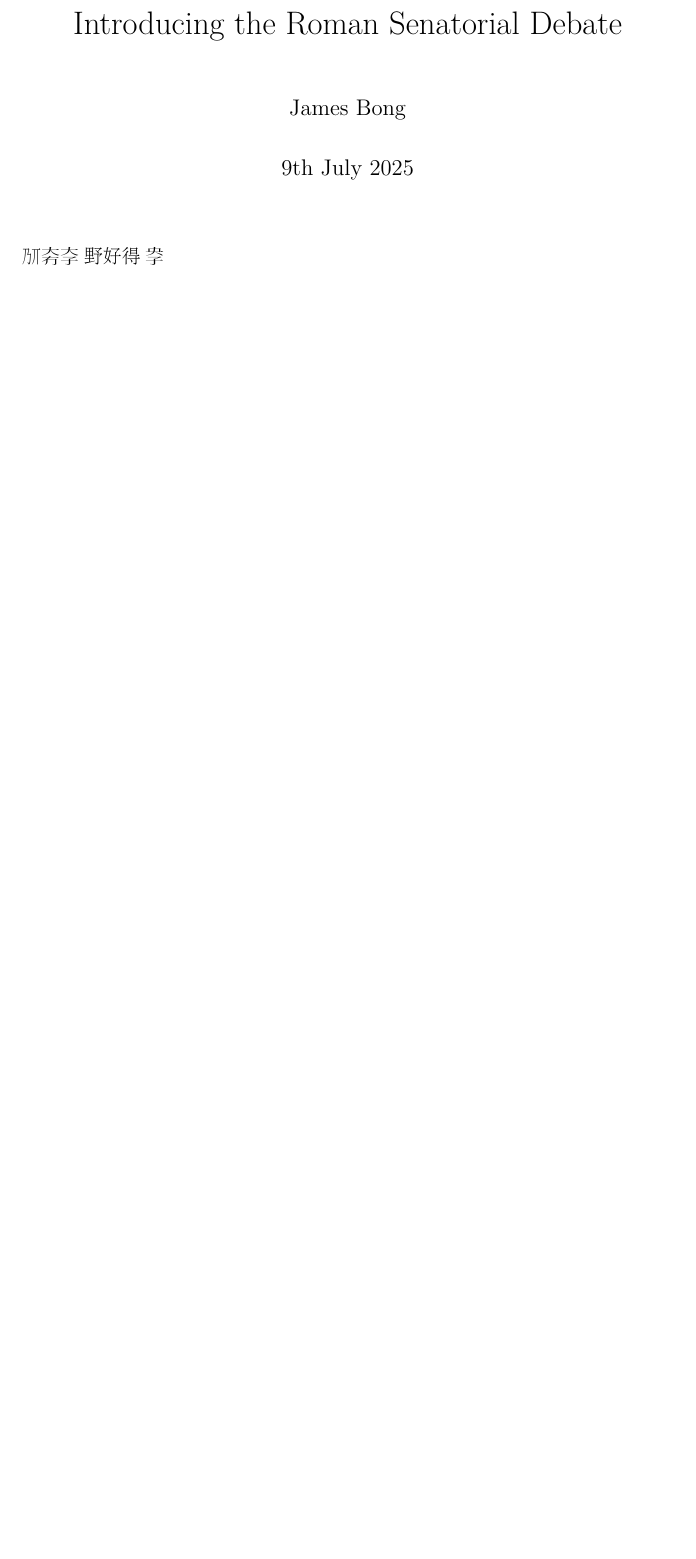
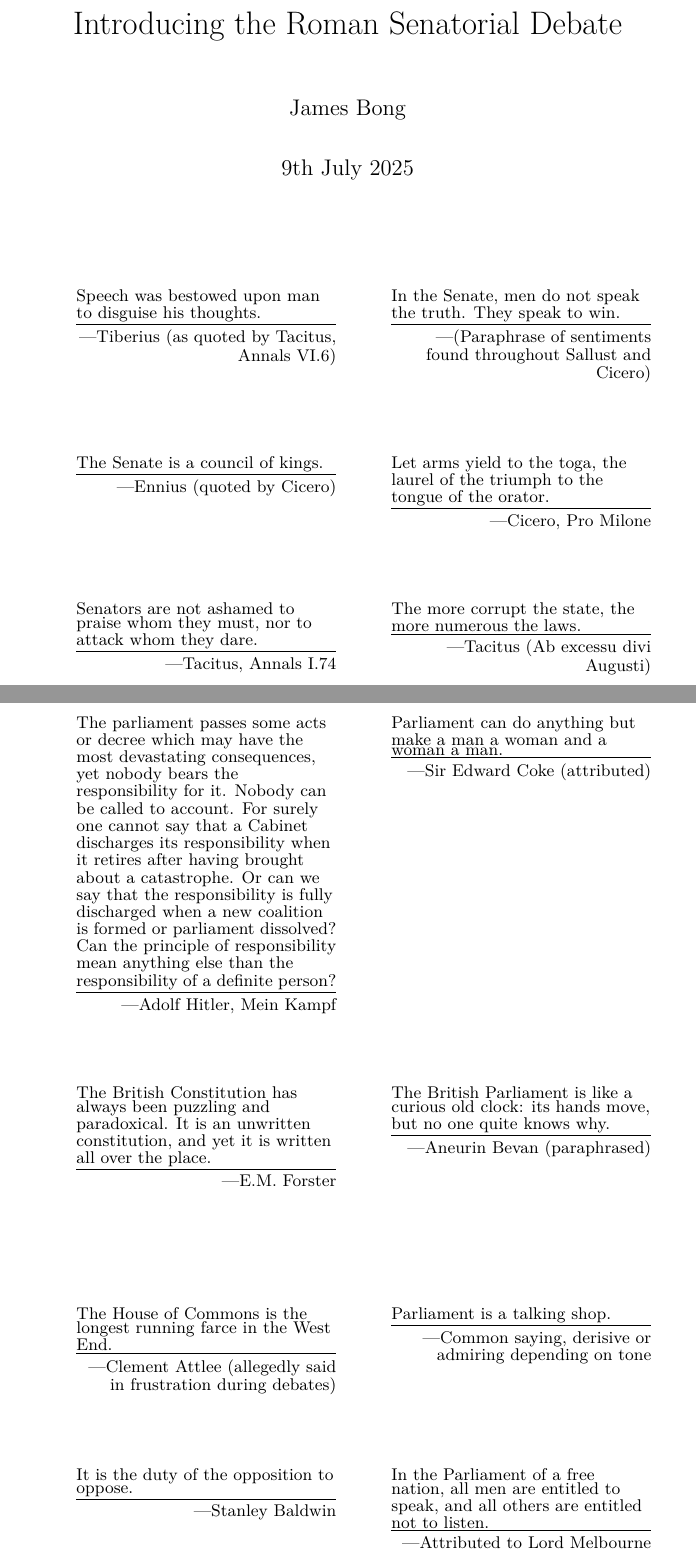
Before and after one commit to 0xJamesBong/roman-senatorial-debate, a LaTeX document (paper/roman-senatorial-debate.tex, which reads paper/chapters/0-epigraphs.tex): part of page 1 of 14 before the commit and two parts of pages 1 and 2 of 16 after it, the two joined at a grey line, cut so that both start at the same text, the shorter picture padded with empty space. The pictures show the PDF file paper/out/roman-senatorial-debate.pdf that the author committed with the source.

Commit message:
epigraphs

```diff
--- /dev/null
+++ b/paper/chapters/0-epigraphs.tex
@@ -0,0 +1,40 @@
+% \section{Epigraphs}
+
+\begin{table}[H]
+\centering
+\small
+\begin{tabular}{p{0.45\textwidth}p{0.45\textwidth}}
+\epigraph{Speech was bestowed upon man to disguise his thoughts.}{---Tiberius (as quoted by Tacitus, Annals VI.6)} &
+\epigraph{In the Senate, men do not speak the truth. They speak to win.}{---(Paraphrase of sentiments found throughout Sallust and Cicero)} \\
+\epigraph{The Senate is a council of kings.}{---Ennius (quoted by Cicero)} &
+\epigraph{Let arms yield to the toga, the laurel of the triumph to the tongue of the orator.}{---Cicero, Pro Milone} \\
+\epigraph{Senators are not ashamed to praise whom they must, nor to attack whom they dare.}{---Tacitus, Annals I.74} &
+\epigraph{The more corrupt the state, the more numerous the laws.}{---Tacitus (Ab excessu divi Augusti)} \\
+\end{tabular}
+\end{table}
+
+\begin{table}[H]
+\centering
+\small
+\begin{tabular}{p{0.45\textwidth}p{0.45\textwidth}}
+\epigraph{The parliament passes some acts or decree which may have the most devastating consequences, yet nobody bears the responsibility for it. Nobody can be called to account. For surely one cannot say that a Cabinet discharges its responsibility when it retires after having brought about a catastrophe. Or can we say that the responsibility is fully discharged when a new coalition is formed or parliament dissolved? Can the principle of responsibility mean anything else than the responsibility of a definite person?}{---Adolf Hitler, Mein Kampf} &
+\epigraph{Parliament can do anything but make a man a woman and a woman a man.}{---Sir Edward Coke (attributed)} \\
+\epigraph{The British Constitution has always been puzzling and paradoxical. It is an unwritten constitution, and yet it is written all over the place.}{---E.M. Forster} &
+\epigraph{The British Parliament is like a curious old clock: its hands move, but no one quite knows why.}{---Aneurin Bevan (paraphrased)} \\
+\end{tabular}
+\end{table}
+
+\begin{table}[H]
+\centering
+\small
+\begin{tabular}{p{0.45\textwidth}p{0.45\textwidth}}
+\epigraph{The House of Commons is the longest running farce in the West End.}{---Clement Attlee (allegedly said in frustration during debates)} &
+\epigraph{Parliament is a talking shop.}{---Common saying, derisive or admiring depending on tone} \\
+\epigraph{It is the duty of the opposition to oppose.}{---Stanley Baldwin} &
+\epigraph{In the Parliament of a free nation, all men are entitled to speak, and all others are entitled not to listen.}{---Attributed to Lord Melbourne} \\
+\end{tabular}
+\end{table}
+
+\begin{table}[H]
+\centering
+\small
@@ -0,0 +44,2 @@
+\end{tabular}
+\end{table}
--- a/paper/roman-senatorial-debate.tex
+++ b/paper/roman-senatorial-debate.tex
@@ -67,7 +67,3 @@
 \maketitle
 
 
-\jcztext{野好得}
-\input{chapters/0-intro.tex}
-\input{chapters/1-rules.tex}
-\input{chapters/2-elimination-rounds.tex}
```
Also changed, not shown: paper/chapters/1-intro.tex (renamed from paper/chapters/0-intro.tex), paper/chapters/2-rules.tex (renamed from paper/chapters/1-rules.tex), paper/chapters/3-elimination-rounds.tex (renamed from paper/chapters/2-elimination-rounds.tex), paper/chapters/3-intellectual-capture.tex (deleted), paper/chapters/4-intellectual-capture.tex (added), paper/chapters/5-emergent-phenomenon.tex (renamed from paper/chapters/4-emergent-phenomenon.tex), paper/chapters/5-virtue.tex (deleted), paper/chapters/6-virtue.tex (added), paper/out/roman-senatorial-debate.pdf, paper/chapters/0-epigraphs.tex (3 more changed lines), paper/roman-senatorial-debate.tex (9 more changed lines), 3 other files.
